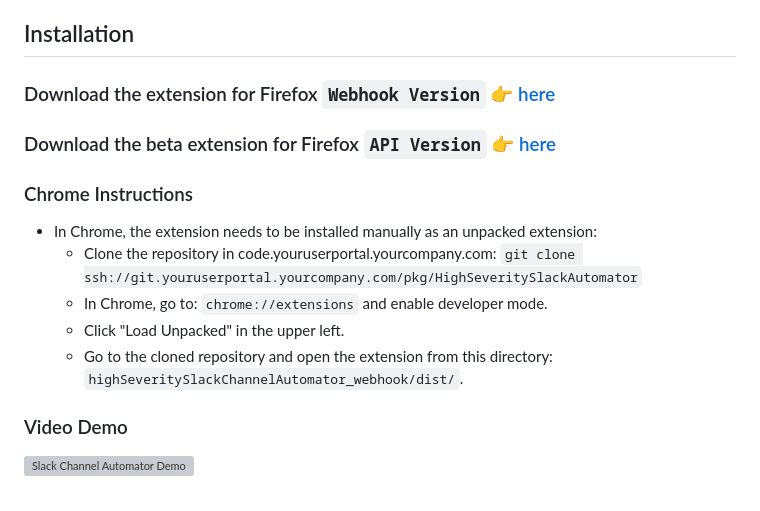
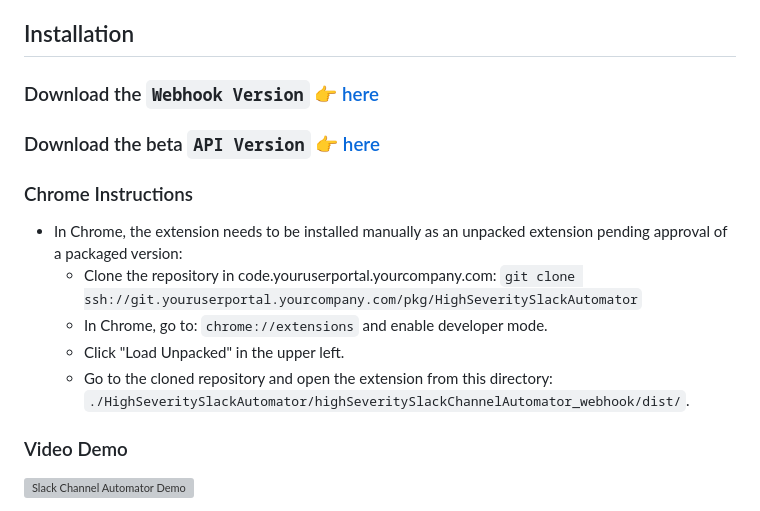
Before and after one commit to jjansen512/SlackChannelAutomator, a Markdown page: README.md, the part around the change. Rendered like a GitHub page; grey boxes are pictures that could not be loaded.

```diff
--- a/README.md
+++ b/README.md
@@ -22,17 +22,17 @@ Webhook Version: `1.6.6` API Beta Version: `1.5.0`
 
 ## Installation
 
-### Download the extension for Firefox `Webhook Version` 👉 [here](https://github.com/jjansen512/SlackChannelAutomator/blob/master/highSeveritySlackChannelAutomator_webhook/Final_Extension/web-ext-artifacts/slackchannelautomator_webhook-1.6.7.xpi)
+### Download the `Webhook Version` 👉 [here](https://github.com/jjansen512/SlackChannelAutomator/blob/master/highSeveritySlackChannelAutomator_webhook/Final_Extension/web-ext-artifacts/slackchannelautomator_webhook-1.6.7.xpi)
 
-### Download the beta extension for Firefox `API Version` 👉 [here](https://d18inaxsxeymg3.cloudfront.net/8c9608cd34374b04adf0-1.4.7.xpi)
+### Download the beta `API Version` 👉 [here](https://d18inaxsxeymg3.cloudfront.net/8c9608cd34374b04adf0-1.4.7.xpi)
 
 ### Chrome Instructions
 
-- In Chrome, the extension needs to be installed manually as an unpacked extension:
+- In Chrome, the extension needs to be installed manually as an unpacked extension pending approval of a packaged version:
   - Clone the repository in code.youruserportal.yourcompany.com: `git clone ssh://git.youruserportal.yourcompany.com/pkg/HighSeveritySlackAutomator`
   - In Chrome, go to: `chrome://extensions` and enable developer mode.
   - Click "Load Unpacked" in the upper left.
-  - Go to the cloned repository and open the extension from this directory: `highSeveritySlackChannelAutomator_webhook/dist/`.
+  - Go to the cloned repository and open the extension from this directory: `./HighSeveritySlackAutomator/highSeveritySlackChannelAutomator_webhook/dist/`.
 
 ### Video Demo
 
```
